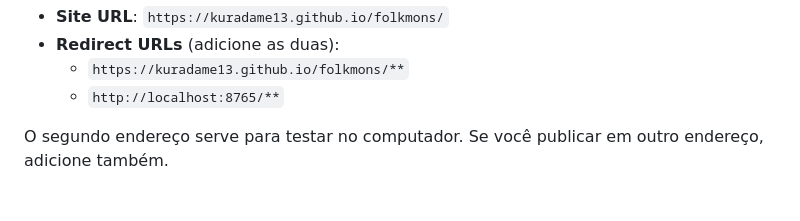
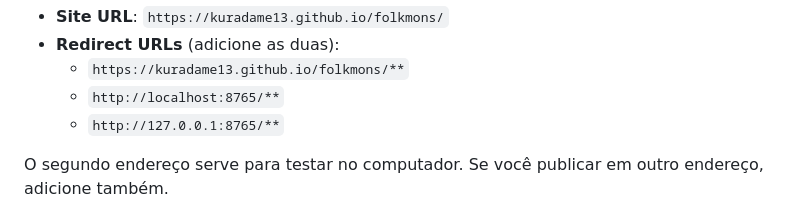
Before and after one commit to kuradame13/folkmons, a Markdown page: docs/nuvem.md, the part around the change. GitHub-like rendering.

```diff
--- a/docs/nuvem.md
+++ b/docs/nuvem.md
@@ -33,6 +33,7 @@ Em **Authentication → URL Configuration**:
 - **Redirect URLs** (adicione as duas):
   - `https://kuradame13.github.io/folkmons/**`
   - `http://localhost:8765/**`
+  - `http://127.0.0.1:8765/**`
 
 O segundo endereço serve para testar no computador. Se você publicar em outro
 endereço, adicione também.
```
Also changed, not shown: README.md (+2 -1 lines).
